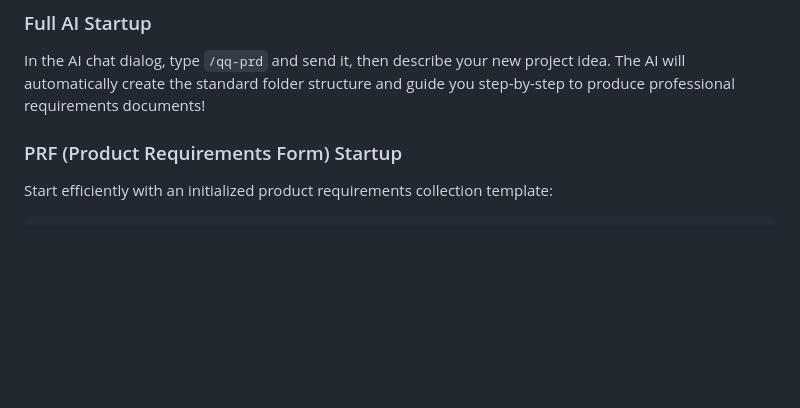
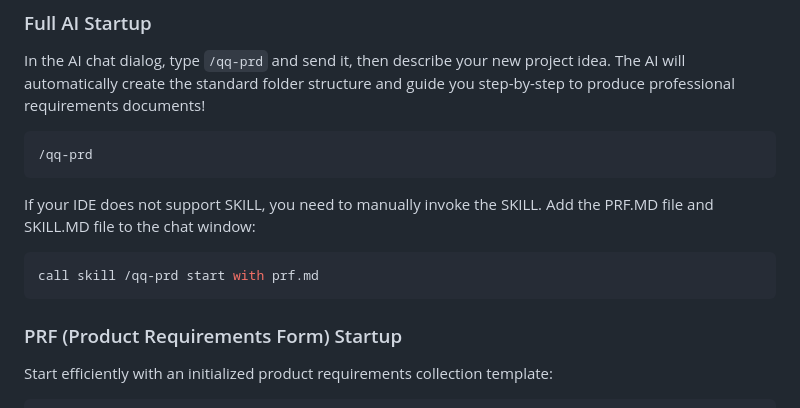
Before and after one commit to CheneyLin/skillPRD, a Markdown page: README_EN.md, the part around the change. Rendered like a GitHub page; blank space fills up the shorter version.

````diff
--- a/README_EN.md
+++ b/README_EN.md
@@ -72,6 +72,15 @@ Following the CodeX Skill specification, organize your project folder structure
 ### Full AI Startup
 
 In the AI chat dialog, type `/qq-prd` and send it, then describe your new project idea. The AI will automatically create the standard folder structure and guide you step-by-step to produce professional requirements documents!
+
+```bash
+/qq-prd
+```
+If your IDE does not support SKILL, you need to manually invoke the SKILL. Add the PRF.MD file and SKILL.MD file to the chat window:
+
+```bash
+call skill /qq-prd start with prf.md
+```
 
 ### PRF (Product Requirements Form) Startup
 
````
Also changed, not shown: README_CN.md (+9 -0 lines).
